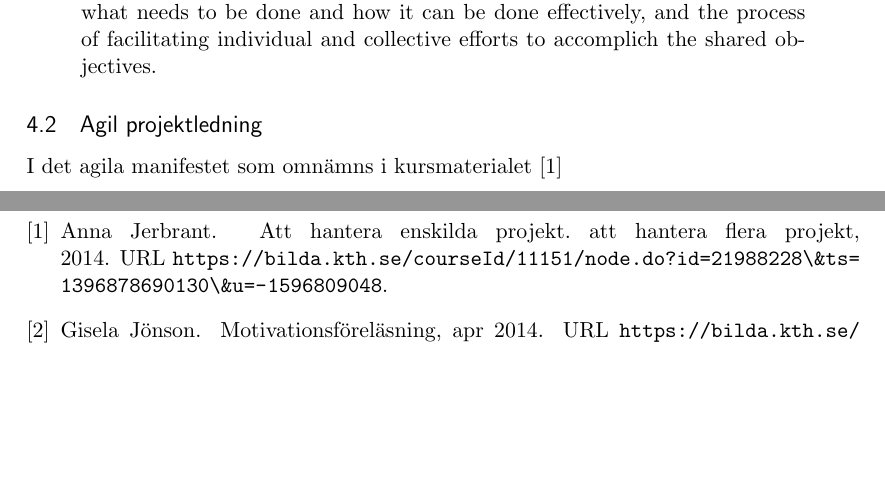
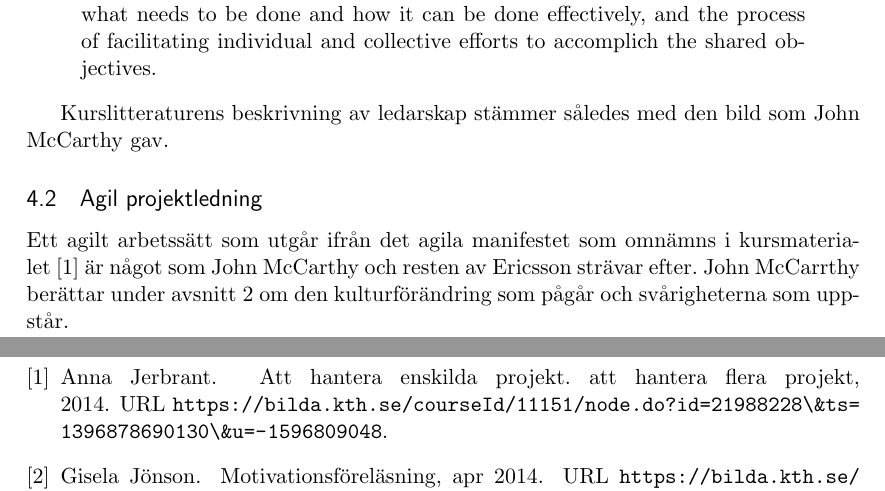
Before and after one commit to nordberg/Chefsintervju, a LaTeX paper (report.tex, which reads diskussion.tex): two parts of pages 5 and 6 of 6, joined at a grey line, cut so that both start at the same text, the shorter picture padded with empty space. Compiled offline with pdfLaTeX.

Commit message:
ref to bakgrund

```diff
--- a/diskussion.tex
+++ b/diskussion.tex
@@ -10,5 +10,7 @@ done effectively, and the process of facilitating individual and
 collective efforts to accomplich the shared objectives.
 \end{quote}
 
+Kurslitteraturens beskrivning av ledarskap stämmer således med den bild som John McCarthy gav.
+
 \subsection{Agil projektledning}
-I det agila manifestet som omnämns i kursmaterialet~\citep{projekt}
+Ett agilt arbetssätt som utgår ifrån det agila manifestet som omnämns i kursmaterialet~\citep{projekt} är något som John McCarthy och resten av Ericsson strävar efter. John McCarrthy berättar under avsnitt \ref{sec:bakgrund} om den kulturförändring som pågår och svårigheterna som uppstår.
```
Also changed, not shown: intro.tex (+3 -0 lines).
